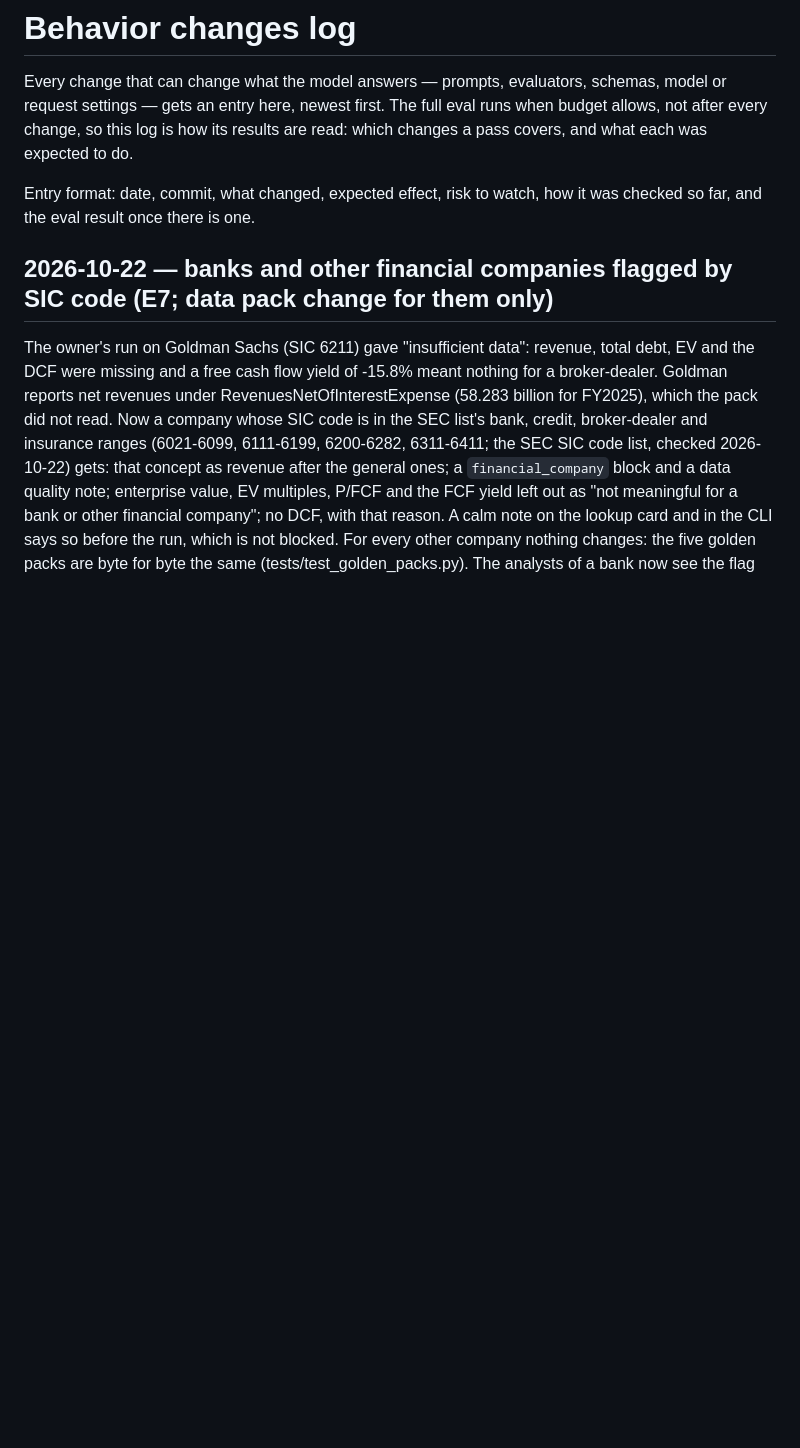
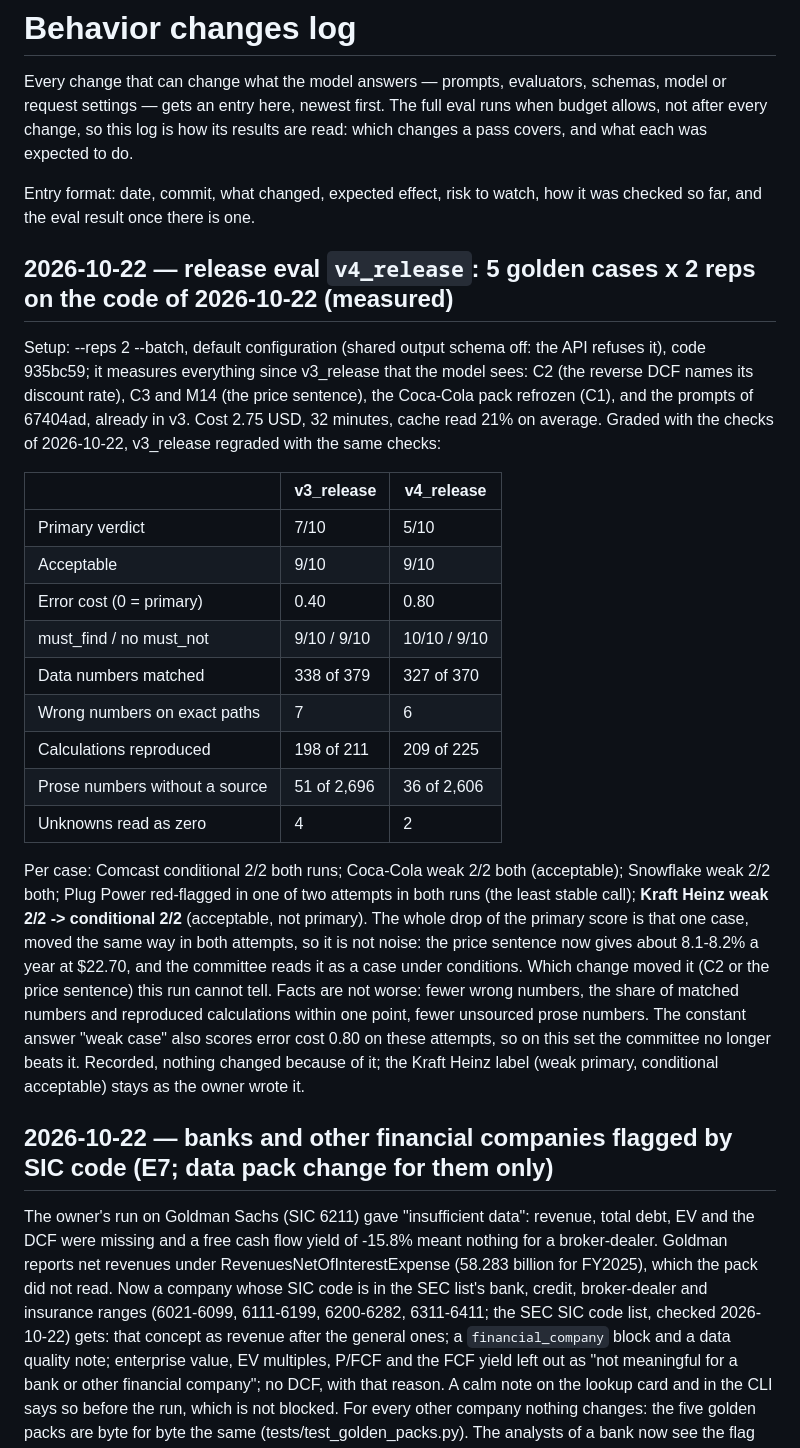
Before and after one commit to AKulikou/stock-autopsy, a Markdown page: eval/CHANGES.md, the part around the change. GitHub-like rendering; blank space fills up the shorter version.

Commit message:
Docs: the release eval of 2026-10-22 in README, CHANGES and the status
v4_release, 5 golden cases x 2 reps: primary 5/10 (7/10 before), acceptable 9/10,
error cost 0.80; the whole drop is Kraft Heinz moving from weak to conditional
in both attempts. Facts are not worse: 6 wrong numbers in 370, 209 of 225
calculations reproduced, 2 unknowns read as zero.

Co-Authored-By: Claude Opus 5.5 <noreply@anthropic.com>

```diff
--- a/eval/CHANGES.md
+++ b/eval/CHANGES.md
@@ -7,6 +7,38 @@ results are read: which changes a pass covers, and what each was expected to do.
 
 Entry format: date, commit, what changed, expected effect, risk to watch, how it
 was checked so far, and the eval result once there is one.
+
+## 2026-10-22 — release eval `v4_release`: 5 golden cases x 2 reps on the code of 2026-10-22 (measured)
+
+Setup: --reps 2 --batch, default configuration (shared output schema off: the API refuses it),
+code 935bc59; it measures everything since v3_release that the model sees: C2 (the reverse DCF
+names its discount rate), C3 and M14 (the price sentence), the Coca-Cola pack refrozen (C1), and
+the prompts of 67404ad, already in v3. Cost 2.75 USD, 32 minutes, cache read 21% on average.
+Graded with the checks of 2026-10-22, v3_release regraded with the same checks:
+
+| | v3_release | v4_release |
+|---|---|---|
+| Primary verdict | 7/10 | 5/10 |
+| Acceptable | 9/10 | 9/10 |
+| Error cost (0 = primary) | 0.40 | 0.80 |
+| must_find / no must_not | 9/10 / 9/10 | 10/10 / 9/10 |
+| Data numbers matched | 338 of 379 | 327 of 370 |
+| Wrong numbers on exact paths | 7 | 6 |
+| Calculations reproduced | 198 of 211 | 209 of 225 |
+| Prose numbers without a source | 51 of 2,696 | 36 of 2,606 |
+| Unknowns read as zero | 4 | 2 |
+
+Per case: Comcast conditional 2/2 both runs; Coca-Cola weak 2/2 both (acceptable); Snowflake weak
+2/2 both; Plug Power red-flagged in one of two attempts in both runs (the least stable call);
+**Kraft Heinz weak 2/2 -> conditional 2/2** (acceptable, not primary). The whole drop of the
+primary score is that one case, moved the same way in both attempts, so it is not noise: the
+price sentence now gives about 8.1-8.2% a year at $22.70, and the committee reads it as a case
+under conditions. Which change moved it (C2 or the price sentence) this run cannot tell.
+Facts are not worse: fewer wrong numbers, the share of matched numbers and reproduced
+calculations within one point, fewer unsourced prose numbers. The constant answer "weak case"
+also scores error cost 0.80 on these attempts, so on this set the committee no longer beats it.
+Recorded, nothing changed because of it; the Kraft Heinz label (weak primary, conditional
+acceptable) stays as the owner wrote it.
 
 ## 2026-10-22 — banks and other financial companies flagged by SIC code (E7; data pack change for them only)
 
```
Also changed, not shown: CLAUDE.md (+1 -0 lines), README.md (+8 -2 lines).
